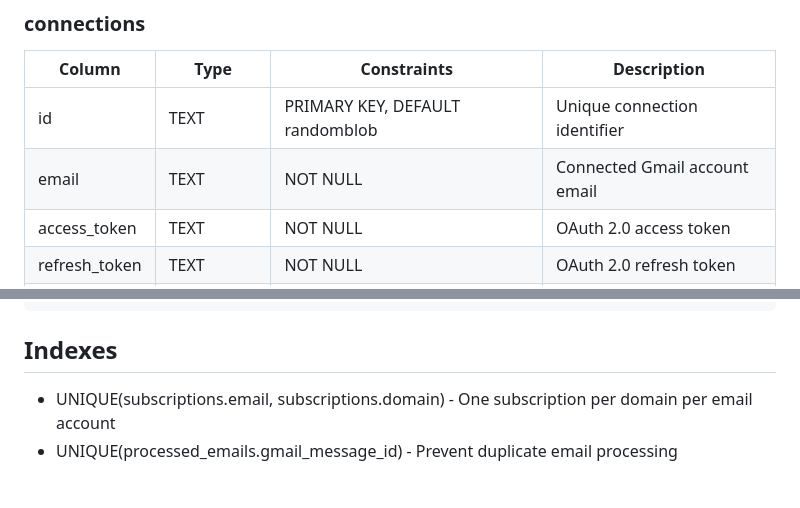
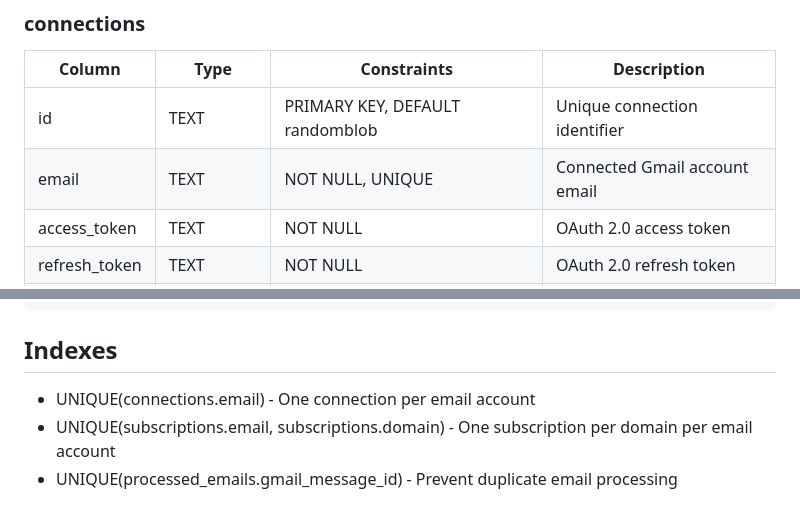
Before and after one commit to rohanluthra13/subscriptions, a Markdown page: docs/schema.md, 2 parts joined by grey strips. Drawn GitHub-style.

Commit message:
docs: update schema to reflect current 3-table structure
- Updated schema.md to match actual implementation in main.py
- Shows connections, processed_emails, and subscriptions tables
- Documents email-based relationships instead of user_id references
- Includes proper constraints and indexes

🤖 Generated with [Claude Code](https://claude.ai/code)

Co-Authored-By: Claude <noreply@anthropic.com>

```diff
--- a/docs/schema.md
+++ b/docs/schema.md
@@ -32,7 +32,7 @@ SQLite database schema for the Subscription Manager application.
 | Column        | Type      | Constraints                        | Description                           |
 |---------------|-----------|-----------------------------------|---------------------------------------|
 | id            | TEXT      | PRIMARY KEY, DEFAULT randomblob   | Unique connection identifier          |
-| email         | TEXT      | NOT NULL                          | Connected Gmail account email         |
+| email         | TEXT      | NOT NULL, UNIQUE                  | Connected Gmail account email         |
 | access_token  | TEXT      | NOT NULL                          | OAuth 2.0 access token               |
 | refresh_token | TEXT      | NOT NULL                          | OAuth 2.0 refresh token              |
 | token_expiry  | TIMESTAMP | NOT NULL                          | When access token expires            |
@@ -84,6 +84,7 @@ processed_emails.sender_domain ←→ subscriptions.domain (for matching)
 
 ## Indexes
 
+- UNIQUE(connections.email) - One connection per email account
 - UNIQUE(subscriptions.email, subscriptions.domain) - One subscription per domain per email account
 - UNIQUE(processed_emails.gmail_message_id) - Prevent duplicate email processing
 
```
